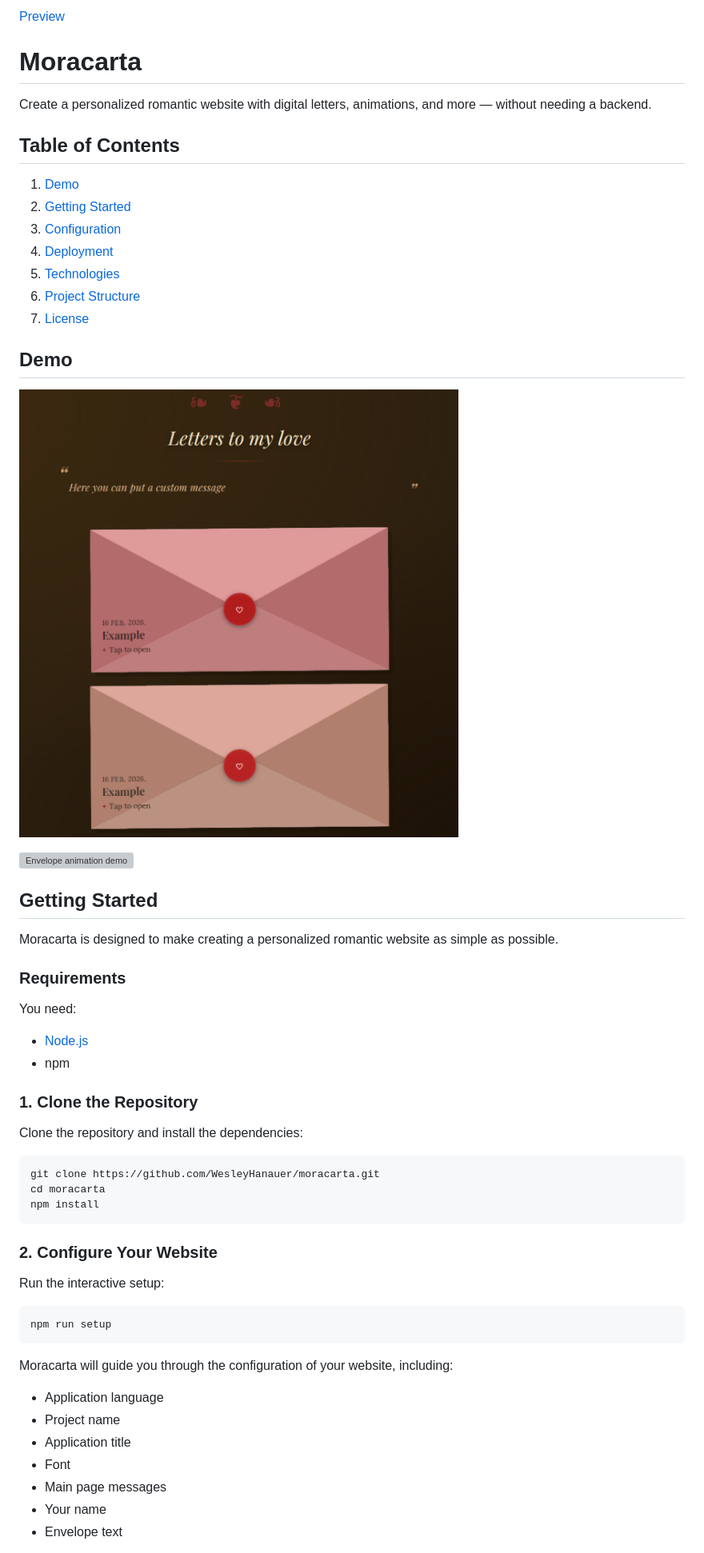
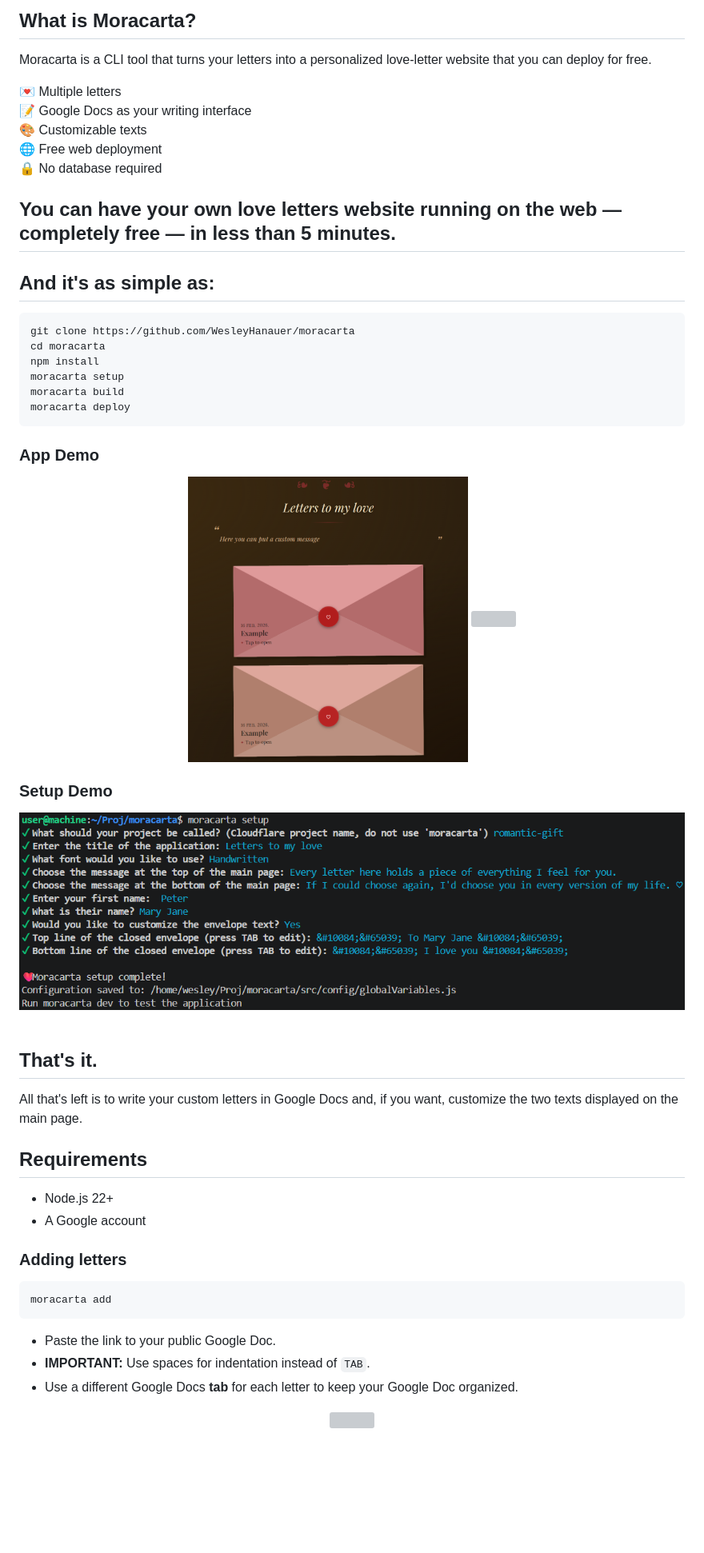
Before and after one commit to WesleyHanauer/moracarta, a Markdown page: README.md, the part around the change printed below. Shown: that part at 80% size. Rendered like a GitHub page; pictures changed too: public/assets/images/setup-demo.png (added); blank space fills up the shorter version; grey boxes are pictures that could not be loaded.

Commit message:
docs: refactor readme

````diff
--- a/README.md
+++ b/README.md
@@ -1,61 +1,58 @@
-[Preview](https://moracarta.pages.dev/)
+## What is Moracarta?
 
-# Moracarta
+Moracarta is a CLI tool that turns your letters into a personalized love-letter website that you can deploy for free.
 
-Create a personalized romantic website with digital letters, animations, and more — without needing a backend.
+💌 Multiple letters
+📝 Google Docs as your writing interface
+🎨 Customizable texts
+🌐 Free web deployment
+🔒 No database required
 
-## Table of Contents
+## You can have your own love letters website running on the web — completely free — in less than 5 minutes.
 
-1. [Demo](#demo)
-2. [Getting Started](#getting-started)
-3. [Configuration](#configuration)
-4. [Deployment](#deployment)
-5. [Technologies](#technologies)
-6. [Project Structure](#project-structure)
-7. [License](#license)
-
-## Demo
-
-![Main page demo](./public/assets/images/demo-main-page.png)
-
-![Envelope animation demo](./public/assets/images/demo-animation.gif)
-
-## Getting Started
-
-Moracarta is designed to make creating a personalized romantic website as simple as possible.
-
-### Requirements
-
-You need:
-
-- [Node.js](https://nodejs.org/)
-- npm
-
-### 1. Clone the Repository
-
-Clone the repository and install the dependencies:
+## And it's as simple as:
 
 ```bash
-git clone https://github.com/WesleyHanauer/moracarta.git
+git clone https://github.com/WesleyHanauer/moracarta
 cd moracarta
 npm install
+moracarta setup
+moracarta build
+moracarta deploy
 ```
 
-### 2. Configure Your Website
+### App Demo
+<p align="center">
+    <img src="public/assets/images/demo-main-page.png" width="350" height="350">
+    <img src="public/assets/images/demo-animation.gif" width="350" height="350">
+</p>
 
-Run the interactive setup:
+### Setup Demo
+
+<img src="public/assets/images/setup-demo.png" width="100%">
+<br><br>
+
+## That's it.
+
+All that's left is to write your custom letters in Google Docs and, if you want, customize the two texts displayed on the main page.
+
+## Requirements
+
+- Node.js 22+
+- A Google account
+
+### Adding letters
 
 ```bash
-npm run setup
+moracarta add
 ```
 
-Moracarta will guide you through the configuration of your website, including:
+* Paste the link to your public Google Doc.
+* **IMPORTANT:** Use spaces for indentation instead of `TAB`.
+* Use a different Google Docs **tab** for each letter to keep your Google Doc organized.
 
-- Application language
-- Project name
-- Application title
-- Font
-- Main page messages
-- Your name
-- Envelope text
+<p align="center">
+    <img src="public/assets/images/googleDocsTabs.webp" width="400">
+</p>
+<br>
 
````
Also changed, not shown: other parts of README.md (+7 -237 lines), docs/MUSIC.md (deleted), public/assets/images/add-remove-demo.png (added), 4 other files.
